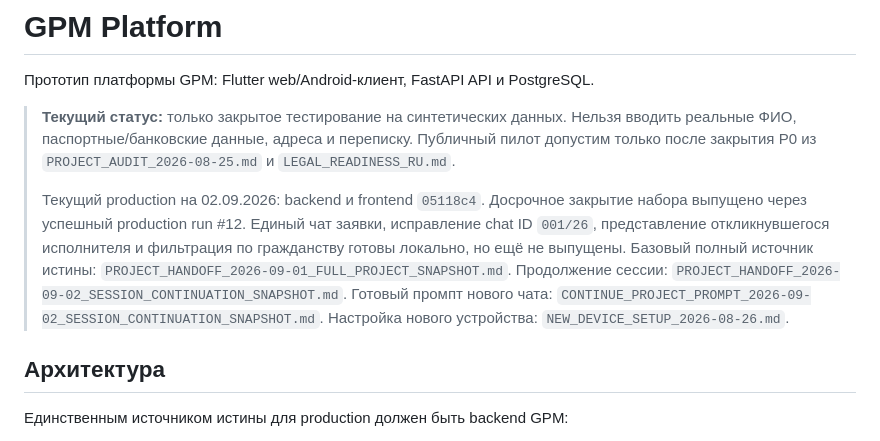
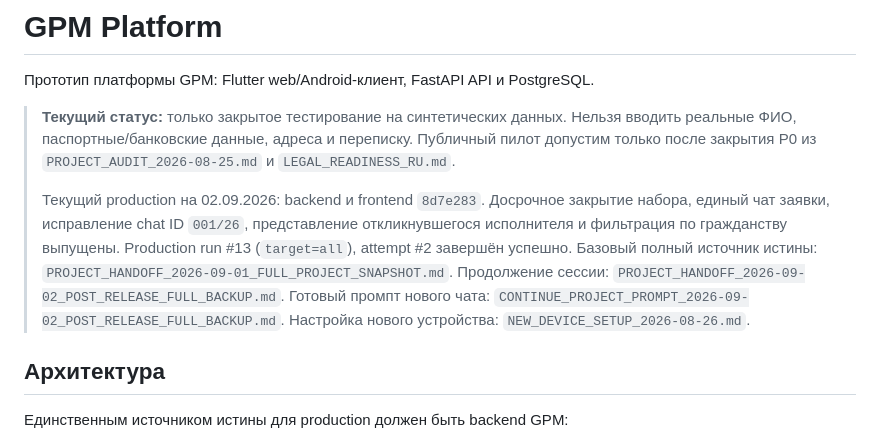
Before and after one commit to tonimasite-dotcom/gpm_platform, a Markdown page: README.md, the part around the change. GitHub-like rendering.

Commit message:
Add September 2 post-release backup

```diff
--- a/README.md
+++ b/README.md
@@ -7,15 +7,15 @@
 > Публичный пилот допустим только после закрытия P0 из
 > `PROJECT_AUDIT_2026-08-25.md` и `LEGAL_READINESS_RU.md`.
 >
-> Текущий production на 02.09.2026: backend и frontend `05118c4`.
-> Досрочное закрытие набора выпущено через успешный production run #12.
-> Единый чат заявки, исправление chat ID `001/26`, представление откликнувшегося
-> исполнителя и фильтрация по гражданству готовы локально, но ещё не выпущены.
+> Текущий production на 02.09.2026: backend и frontend `8d7e283`.
+> Досрочное закрытие набора, единый чат заявки, исправление chat ID `001/26`,
+> представление откликнувшегося исполнителя и фильтрация по гражданству
+> выпущены. Production run #13 (`target=all`), attempt #2 завершён успешно.
 > Базовый полный источник истины:
 > `PROJECT_HANDOFF_2026-09-01_FULL_PROJECT_SNAPSHOT.md`. Продолжение сессии:
-> `PROJECT_HANDOFF_2026-09-02_SESSION_CONTINUATION_SNAPSHOT.md`.
+> `PROJECT_HANDOFF_2026-09-02_POST_RELEASE_FULL_BACKUP.md`.
 > Готовый промпт нового чата:
-> `CONTINUE_PROJECT_PROMPT_2026-09-02_SESSION_CONTINUATION_SNAPSHOT.md`.
+> `CONTINUE_PROJECT_PROMPT_2026-09-02_POST_RELEASE_FULL_BACKUP.md`.
 > Настройка нового устройства: `NEW_DEVICE_SETUP_2026-08-26.md`.
 
 ## Архитектура
```
Also changed, not shown: CONTINUE_PROJECT_PROMPT_2026-09-02_POST_RELEASE_FULL_BACKUP.md (added, +81 -0 lines), PROJECT_HANDOFF_2026-09-02_POST_RELEASE_FULL_BACKUP.md (added, +335 -0 lines).
